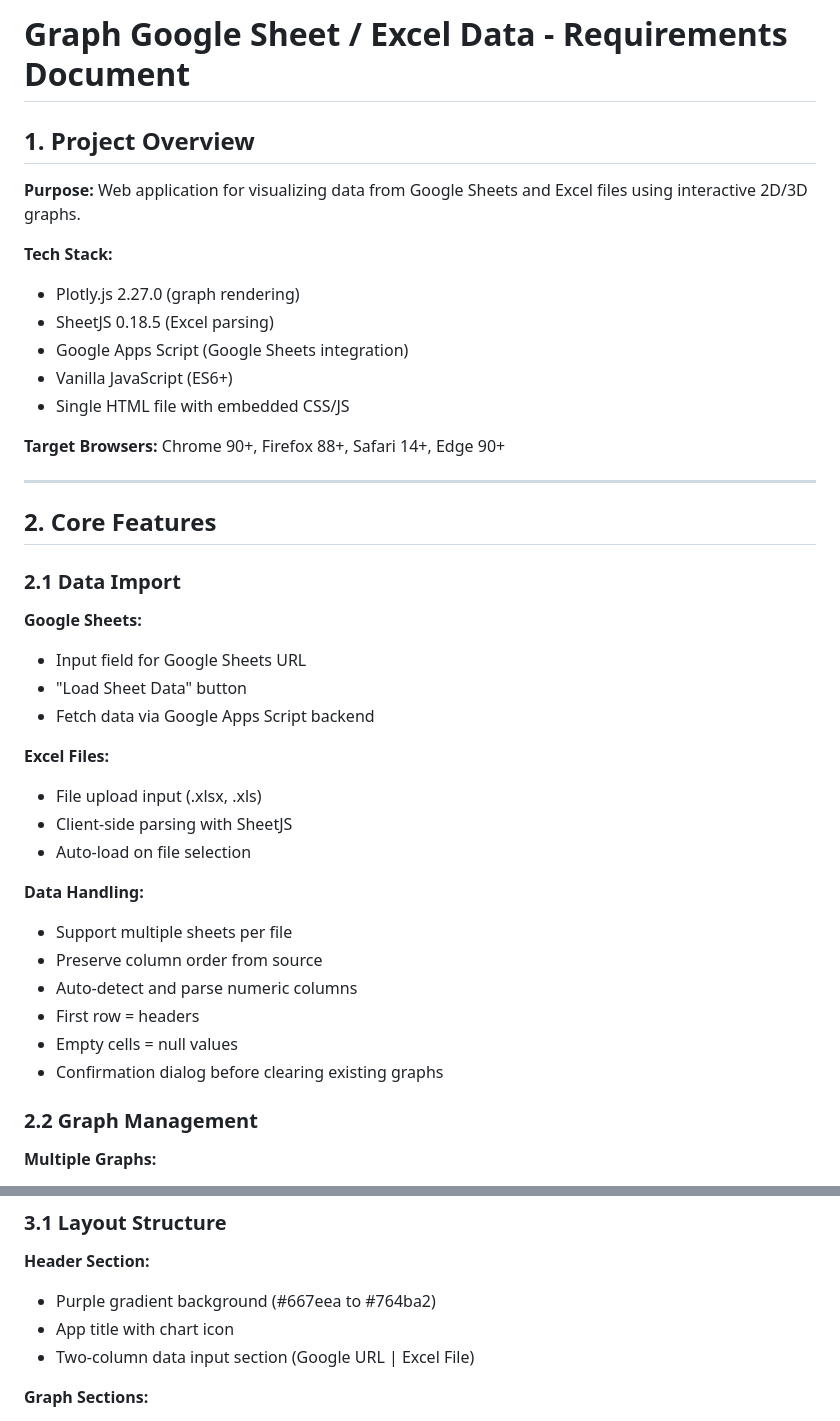
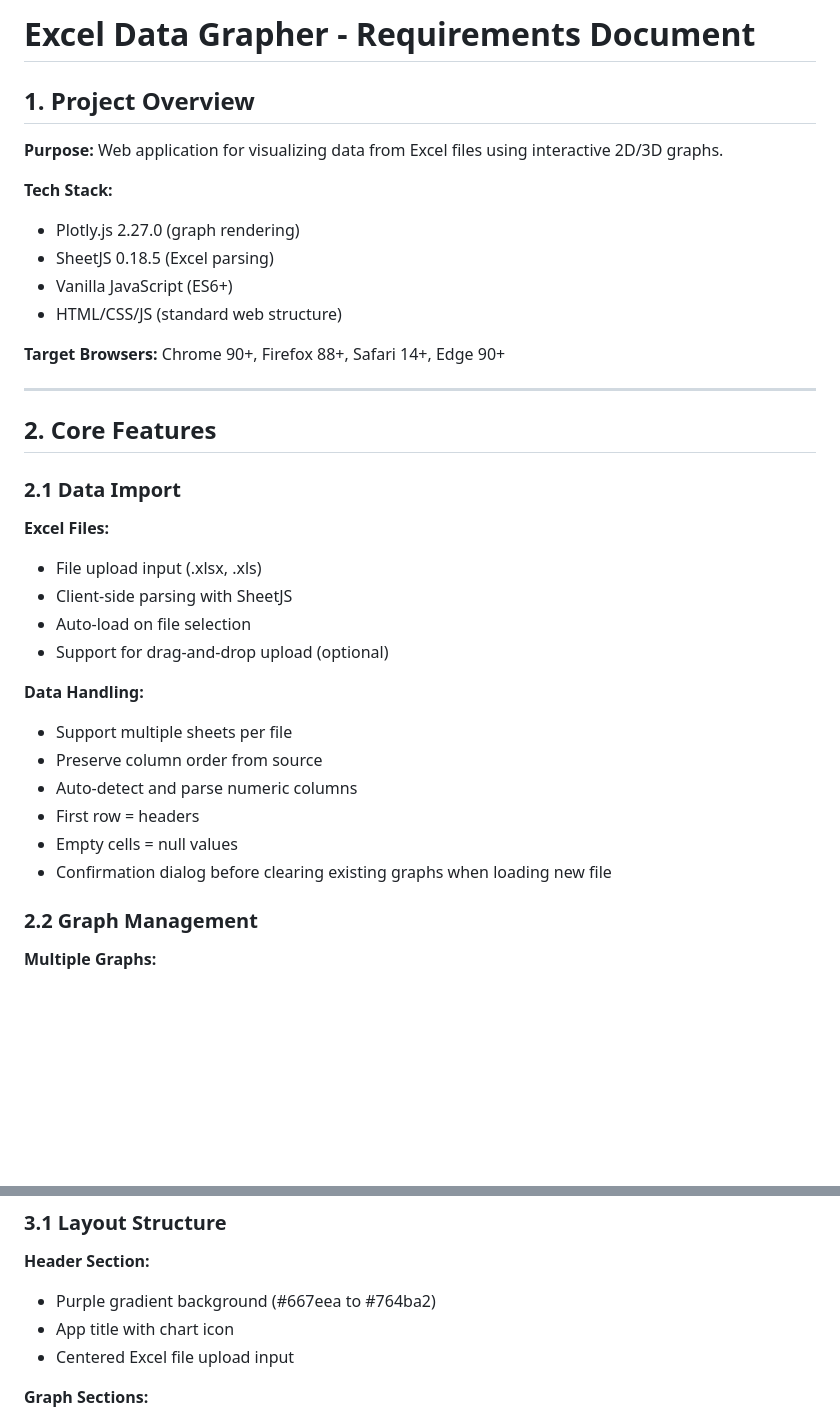
Before and after one commit to deereeco/myGrapher, a Markdown page: Graph my Data Description.md, 2 parts joined by grey strips. Drawn GitHub-style; blank space fills up the shorter version.

```diff
--- a/Graph my Data Description.md
+++ b/Graph my Data Description.md
@@ -1,15 +1,14 @@
-# Graph Google Sheet / Excel Data - Requirements Document
+# Excel Data Grapher - Requirements Document
 
 ## 1. Project Overview
 
-**Purpose:** Web application for visualizing data from Google Sheets and Excel files using interactive 2D/3D graphs.
+**Purpose:** Web application for visualizing data from Excel files using interactive 2D/3D graphs.
 
 **Tech Stack:**
 - Plotly.js 2.27.0 (graph rendering)
 - SheetJS 0.18.5 (Excel parsing)
-- Google Apps Script (Google Sheets integration)
 - Vanilla JavaScript (ES6+)
-- Single HTML file with embedded CSS/JS
+- HTML/CSS/JS (standard web structure)
 
 **Target Browsers:** Chrome 90+, Firefox 88+, Safari 14+, Edge 90+
 
@@ -18,15 +17,11 @@
 ## 2. Core Features
 
 ### 2.1 Data Import
-**Google Sheets:**
-- Input field for Google Sheets URL
-- "Load Sheet Data" button
-- Fetch data via Google Apps Script backend
-
 **Excel Files:**
 - File upload input (.xlsx, .xls)
 - Client-side parsing with SheetJS
 - Auto-load on file selection
+- Support for drag-and-drop upload (optional)
 
 **Data Handling:**
 - Support multiple sheets per file
@@ -34,7 +29,7 @@
 - Auto-detect and parse numeric columns
 - First row = headers
 - Empty cells = null values
-- Confirmation dialog before clearing existing graphs
+- Confirmation dialog before clearing existing graphs when loading new file
 
 ### 2.2 Graph Management
 **Multiple Graphs:**
@@ -115,7 +110,7 @@
 **Header Section:**
 - Purple gradient background (#667eea to #764ba2)
 - App title with chart icon
-- Two-column data input section (Google URL | Excel File)
+- Centered Excel file upload input
 
 **Graph Sections:**
 - Each graph in its own container
```
Also changed, not shown: other parts of Graph my Data Description.md (+18 -16 lines).
